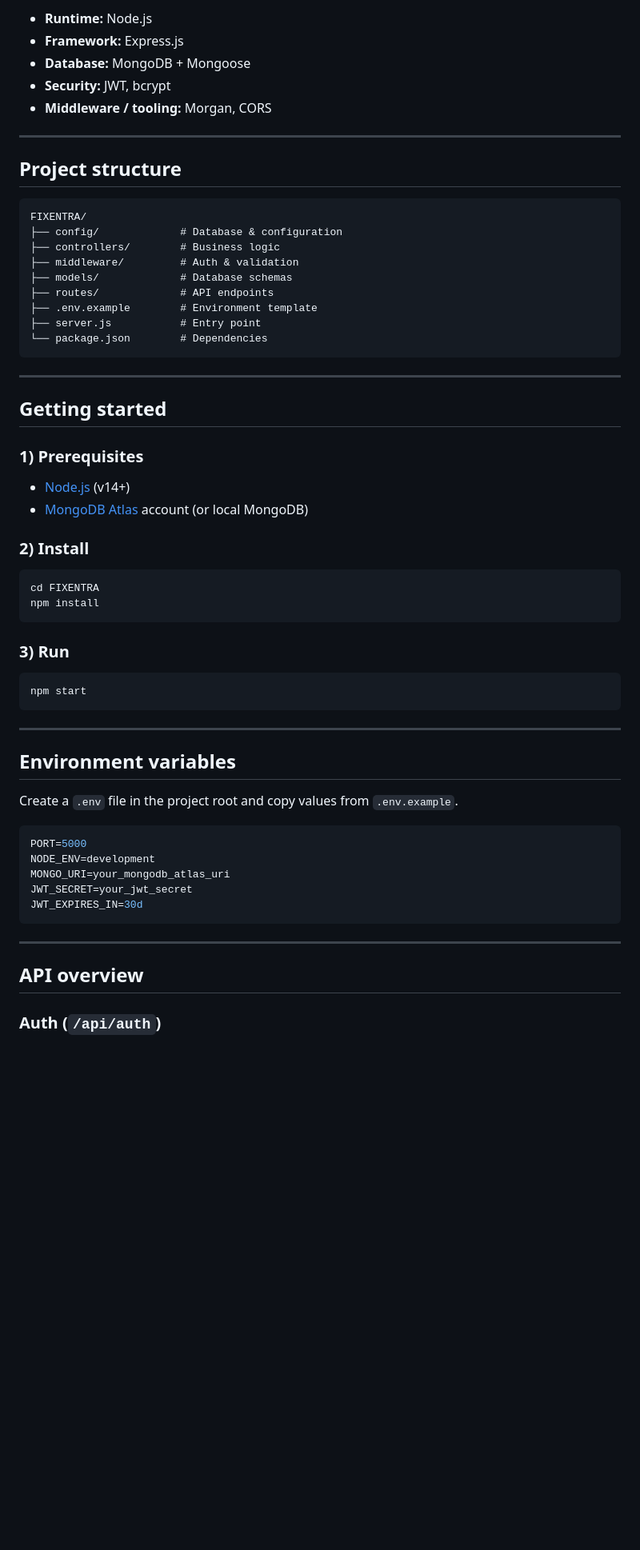
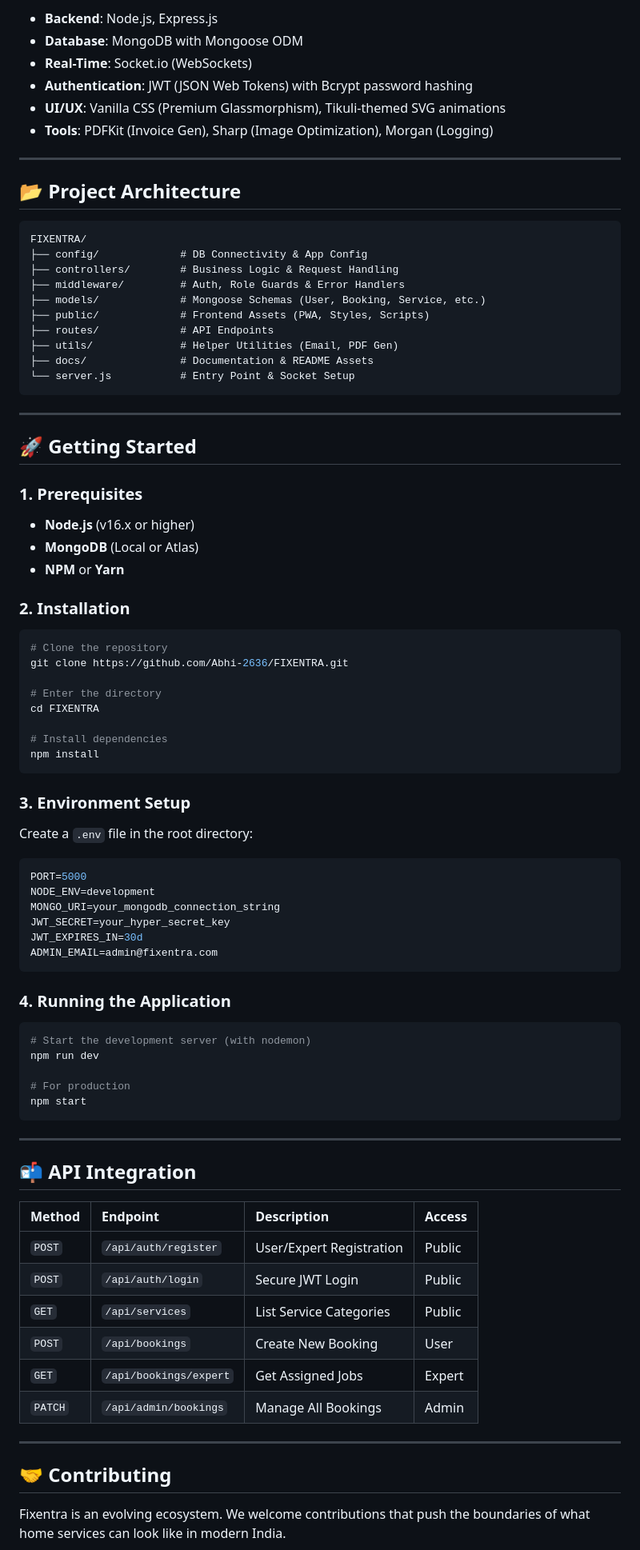
Before and after one commit to Abhi-2636/FIXENTRA, a Markdown page: README.md, the part around one of its changes. Shown at 80% size. Drawn GitHub-style; blank space fills up the shorter version.

Commit message:
Enhance README.md with premium features, visual mockup and modern structure

````diff
--- a/README.md
+++ b/README.md
@@ -41,65 +47,85 @@ A Node.js + Express + MongoDB (Mongoose) backend for a home-services platform, t
 
-- **Runtime:** Node.js
-- **Framework:** Express.js
-- **Database:** MongoDB + Mongoose
-- **Security:** JWT, bcrypt
-- **Middleware / tooling:** Morgan, CORS
+- **Backend**: Node.js, Express.js
+- **Database**: MongoDB with Mongoose ODM
+- **Real-Time**: Socket.io (WebSockets)
+- **Authentication**: JWT (JSON Web Tokens) with Bcrypt password hashing
+- **UI/UX**: Vanilla CSS (Premium Glassmorphism), Tikuli-themed SVG animations
+- **Tools**: PDFKit (Invoice Gen), Sharp (Image Optimization), Morgan (Logging)
 
 ---
 
-## Project structure
+## 📂 Project Architecture
 
-```text
+``` text
 FIXENTRA/
-├── config/             # Database & configuration
-├── controllers/        # Business logic
-├── middleware/         # Auth & validation
-├── models/             # Database schemas
-├── routes/             # API endpoints
-├── .env.example        # Environment template
-├── server.js           # Entry point
-└── package.json        # Dependencies
+├── config/             # DB Connectivity & App Config
+├── controllers/        # Business Logic & Request Handling
+├── middleware/         # Auth, Role Guards & Error Handlers
+├── models/             # Mongoose Schemas (User, Booking, Service, etc.)
+├── public/             # Frontend Assets (PWA, Styles, Scripts)
+├── routes/             # API Endpoints
+├── utils/              # Helper Utilities (Email, PDF Gen)
+├── docs/               # Documentation & README Assets
+└── server.js           # Entry Point & Socket Setup
 ```
 
 ---
 
-## Getting started
+## 🚀 Getting Started
 
-### 1) Prerequisites
+### 1. Prerequisites
+- **Node.js** (v16.x or higher)
+- **MongoDB** (Local or Atlas)
+- **NPM** or **Yarn**
 
-- [Node.js](https://nodejs.org/) (v14+)
-- [MongoDB Atlas](https://www.mongodb.com/cloud/atlas) account (or local MongoDB)
+### 2. Installation
+```bash
+# Clone the repository
+git clone https://github.com/Abhi-2636/FIXENTRA.git
 
-### 2) Install
+# Enter the directory
+cd FIXENTRA
 
-```bash
-cd FIXENTRA
+# Install dependencies
 npm install
 ```
 
-### 3) Run
+### 3. Environment Setup
+Create a `.env` file in the root directory:
+```env
+PORT=5000
+NODE_ENV=development
+MONGO_URI=your_mongodb_connection_string
+JWT_SECRET=your_hyper_secret_key
+JWT_EXPIRES_IN=30d
+ADMIN_EMAIL=admin@fixentra.com
+```
 
+### 4. Running the Application
 ```bash
+# Start the development server (with nodemon)
+npm run dev
+
+# For production
 npm start
 ```
 
 ---
 
-## Environment variables
+## 📬 API Integration
 
-Create a `.env` file in the project root and copy values from `.env.example`.
-
-```env
-PORT=5000
-NODE_ENV=development
-MONGO_URI=your_mongodb_atlas_uri
-JWT_SECRET=your_jwt_secret
-JWT_EXPIRES_IN=30d
-```
+| Method | Endpoint | Description | Access |
+| :--- | :--- | :--- | :--- |
+| `POST` | `/api/auth/register` | User/Expert Registration | Public |
+| `POST` | `/api/auth/login` | Secure JWT Login | Public |
+| `GET` | `/api/services` | List Service Categories | Public |
+| `POST` | `/api/bookings` | Create New Booking | User |
+| `GET` | `/api/bookings/expert` | Get Assigned Jobs | Expert |
+| `PATCH` | `/api/admin/bookings` | Manage All Bookings | Admin |
 
 ---
 
-## API overview
+## 🤝 Contributing
 
-### Auth (`/api/auth`)
+Fixentra is an evolving ecosystem. We welcome contributions that push the boundaries of what home services can look like in modern India.
 
````
Also changed, not shown: other parts of README.md (+43 -115 lines), docs/images/dashboard-mockup.png (added).
